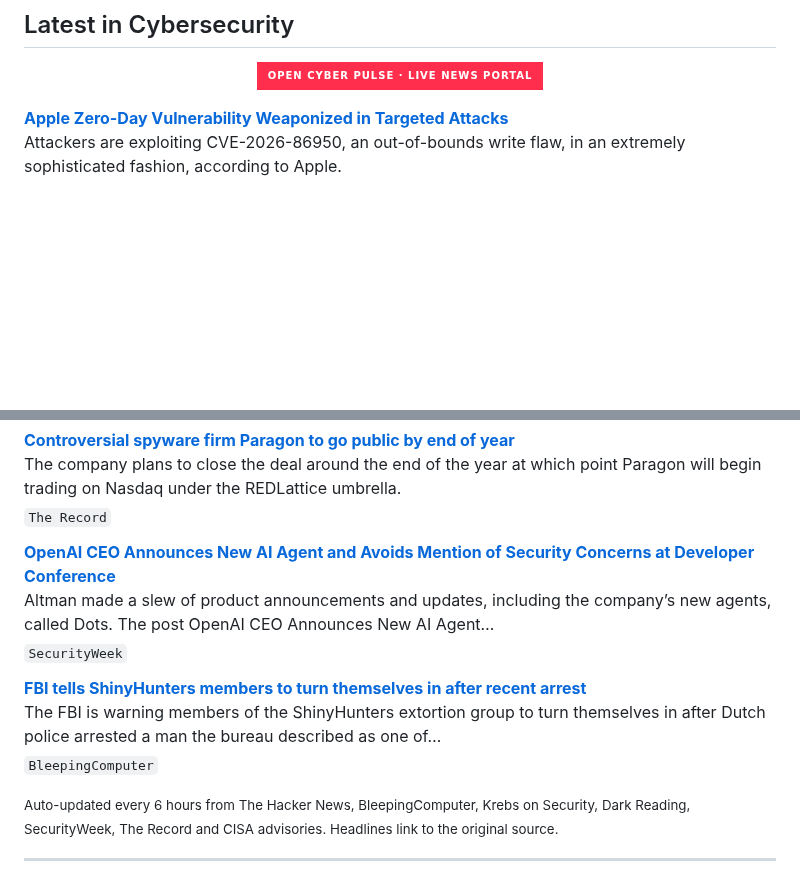
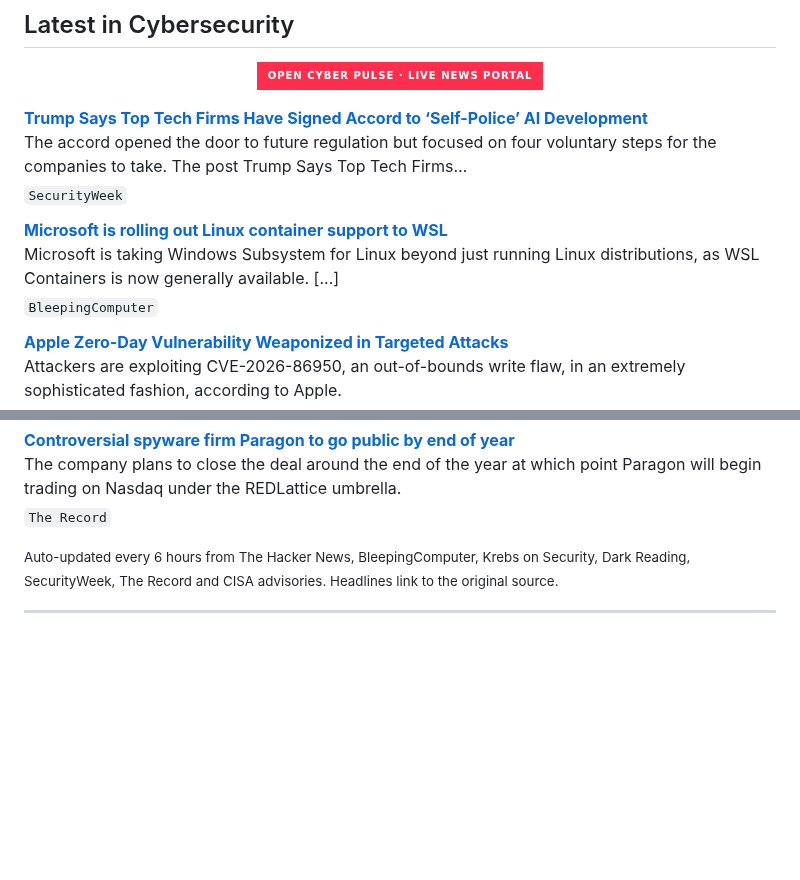
Before and after one commit to RochaCrypt/RochaCrypt, a Markdown page: README.md, 2 parts joined by grey strips. Rendered like a GitHub page; badges without logos; blank space fills up the shorter version.

Commit message:
chore: refresh cybersecurity news feed

```diff
--- a/README.md
+++ b/README.md
@@ -60,6 +60,14 @@ Throughout my career I have led programmes spanning SOC development, EDR/XDR dep
 
 <!-- CYBER-NEWS:START -->
 
+**[Trump Says Top Tech Firms Have Signed Accord to ‘Self-Police’ AI Development](https://www.securityweek.com/trump-says-top-tech-firms-have-signed-accord-to-self-police-ai-development/)**
+The accord opened the door to future regulation but focused on four voluntary steps for the companies to take. The post Trump Says Top Tech Firms…
+<sub>`SecurityWeek`</sub>
+
+**[Microsoft is rolling out Linux container support to WSL](https://www.bleepingcomputer.com/news/microsoft/microsoft-is-rolling-out-linux-container-support-to-wsl/)**
+Microsoft is taking Windows Subsystem for Linux beyond just running Linux distributions, as WSL Containers is now generally available. [...]
+<sub>`BleepingComputer`</sub>
+
 **[Apple Zero-Day Vulnerability Weaponized in Targeted Attacks](https://www.darkreading.com/cyberattacks-data-breaches/apple-zero-day-vulnerability-weaponized-targeted-attacks)**
 Attackers are exploiting CVE-2026-86950, an out-of-bounds write flaw, in an extremely sophisticated fashion, according to Apple.
 <sub>`Dark Reading`</sub>
@@ -83,14 +91,6 @@ Custom variants of OpenAI's ChatGPT promoted in sponsored Google results are dir
 **[Controversial spyware firm Paragon to go public by end of year](https://therecord.media/controversial-spyware-firm-paragon-to-go-public)**
 The company plans to close the deal around the end of the year at which point Paragon will begin trading on Nasdaq under the REDLattice umbrella.
 <sub>`The Record`</sub>
-
-**[OpenAI CEO Announces New AI Agent and Avoids Mention of Security Concerns at Developer Conference](https://www.securityweek.com/openai-ceo-announces-new-ai-agent-and-avoids-mention-of-security-concerns-at-developer-conference/)**
-Altman made a slew of product announcements and updates, including the company’s new agents, called Dots. The post OpenAI CEO Announces New AI Agent…
-<sub>`SecurityWeek`</sub>
-
-**[FBI tells ShinyHunters members to turn themselves in after recent arrest](https://www.bleepingcomputer.com/news/security/fbi-tells-shinyhunters-members-to-turn-themselves-in-after-recent-arrest/)**
-The FBI is warning members of the ShinyHunters extortion group to turn themselves in after Dutch police arrested a man the bureau described as one of…
-<sub>`BleepingComputer`</sub>
 
 <!-- CYBER-NEWS:END -->
 
```
